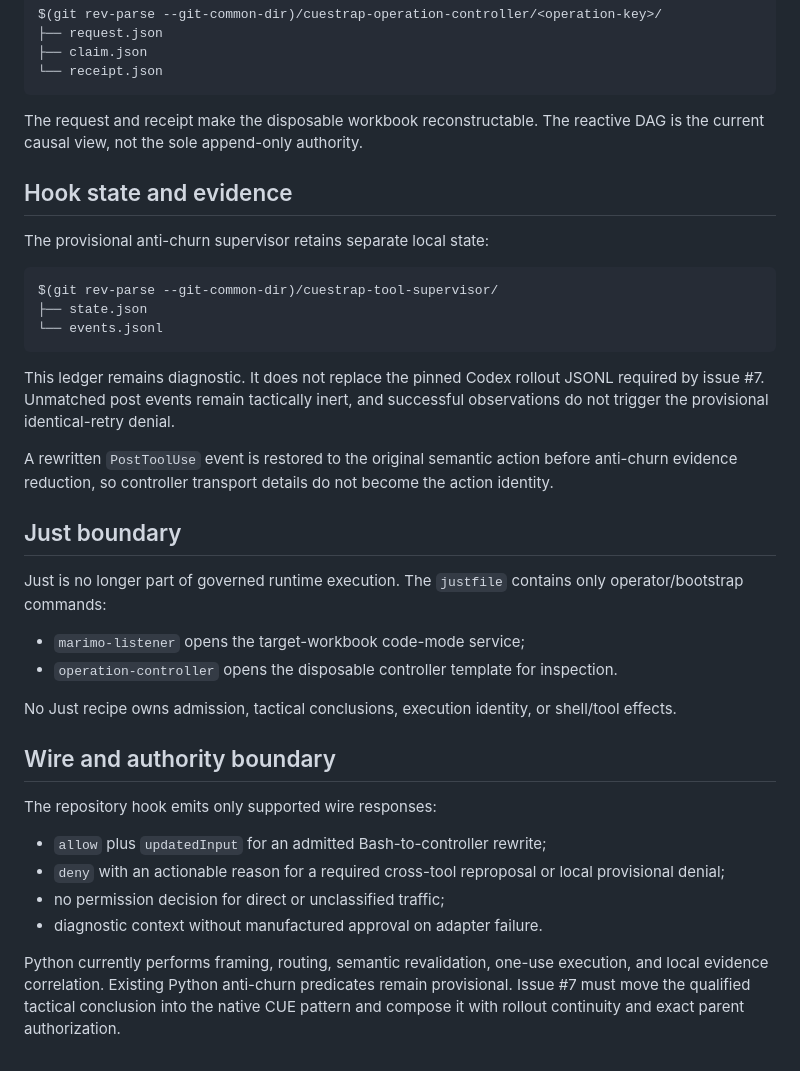
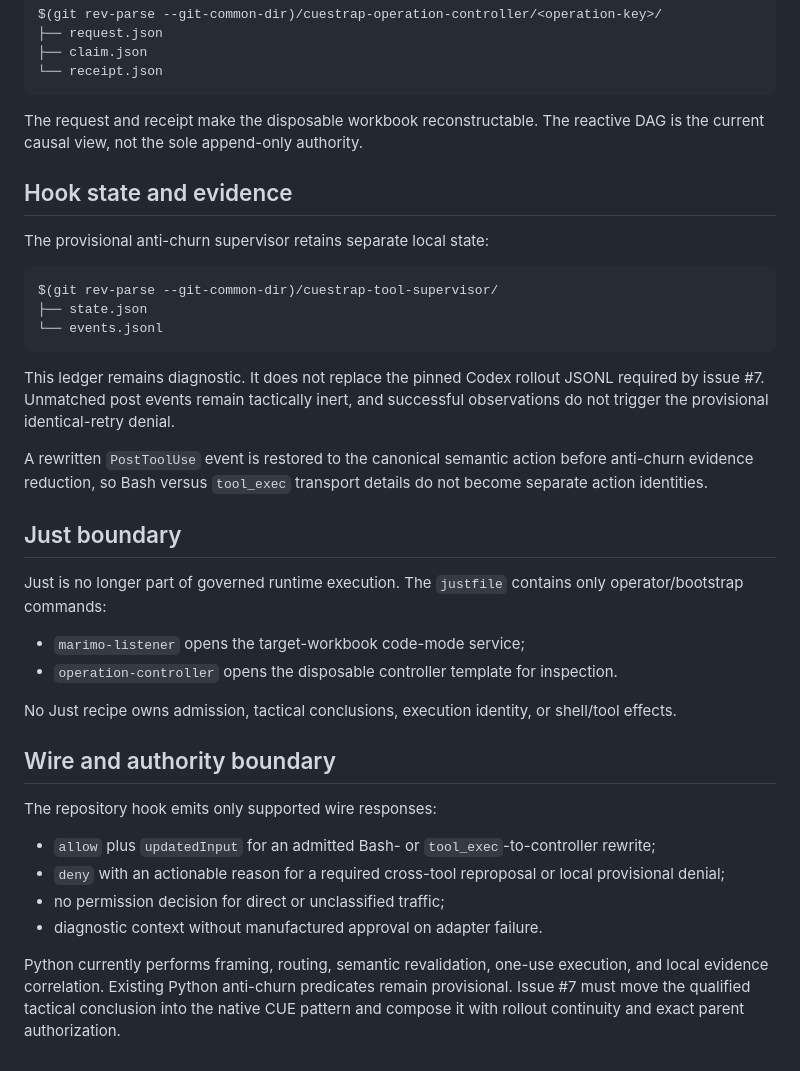
Before and after one commit to fatb4f/cuestrap, a Markdown page: .codex/hooks/README.md, the part around one of its changes. GitHub-like rendering.

````diff
--- a/.codex/hooks/README.md
+++ b/.codex/hooks/README.md
@@ -93,8 +72,7 @@ $(git rev-parse --git-common-dir)/cuestrap-operation-controller/<operation-key>/
 └── receipt.json
 ```
 
-The request and receipt make the disposable workbook reconstructable. The
-reactive DAG is the current causal view, not the sole append-only authority.
+The request and receipt make the disposable workbook reconstructable. The reactive DAG is the current causal view, not the sole append-only authority.
 
 ## Hook state and evidence
 
@@ -106,37 +84,26 @@ $(git rev-parse --git-common-dir)/cuestrap-tool-supervisor/
 └── events.jsonl
 ```
 
-This ledger remains diagnostic. It does not replace the pinned Codex rollout
-JSONL required by issue #7. Unmatched post events remain tactically inert, and
-successful observations do not trigger the provisional identical-retry denial.
+This ledger remains diagnostic. It does not replace the pinned Codex rollout JSONL required by issue #7. Unmatched post events remain tactically inert, and successful observations do not trigger the provisional identical-retry denial.
 
-A rewritten `PostToolUse` event is restored to the original semantic action before
-anti-churn evidence reduction, so controller transport details do not become the
-action identity.
+A rewritten `PostToolUse` event is restored to the canonical semantic action before anti-churn evidence reduction, so Bash versus `tool_exec` transport details do not become separate action identities.
 
 ## Just boundary
 
-Just is no longer part of governed runtime execution. The `justfile` contains
-only operator/bootstrap commands:
+Just is no longer part of governed runtime execution. The `justfile` contains only operator/bootstrap commands:
 
 - `marimo-listener` opens the target-workbook code-mode service;
 - `operation-controller` opens the disposable controller template for inspection.
 
-No Just recipe owns admission, tactical conclusions, execution identity, or
-shell/tool effects.
+No Just recipe owns admission, tactical conclusions, execution identity, or shell/tool effects.
 
 ## Wire and authority boundary
 
 The repository hook emits only supported wire responses:
 
-- `allow` plus `updatedInput` for an admitted Bash-to-controller rewrite;
-- `deny` with an actionable reason for a required cross-tool reproposal or local
-  provisional denial;
+- `allow` plus `updatedInput` for an admitted Bash- or `tool_exec`-to-controller rewrite;
+- `deny` with an actionable reason for a required cross-tool reproposal or local provisional denial;
 - no permission decision for direct or unclassified traffic;
 - diagnostic context without manufactured approval on adapter failure.
 
-Python currently performs framing, routing, semantic revalidation, one-use
-execution, and local evidence correlation. Existing Python anti-churn predicates
-remain provisional. Issue #7 must move the qualified tactical conclusion into the
-native CUE pattern and compose it with rollout continuity and exact parent
-authorization.
+Python currently performs framing, routing, semantic revalidation, one-use execution, and local evidence correlation. Existing Python anti-churn predicates remain provisional. Issue #7 must move the qualified tactical conclusion into the native CUE pattern and compose it with rollout continuity and exact parent authorization.
````
Also changed, not shown: other parts of .codex/hooks/README.md (+24 -45 lines).
